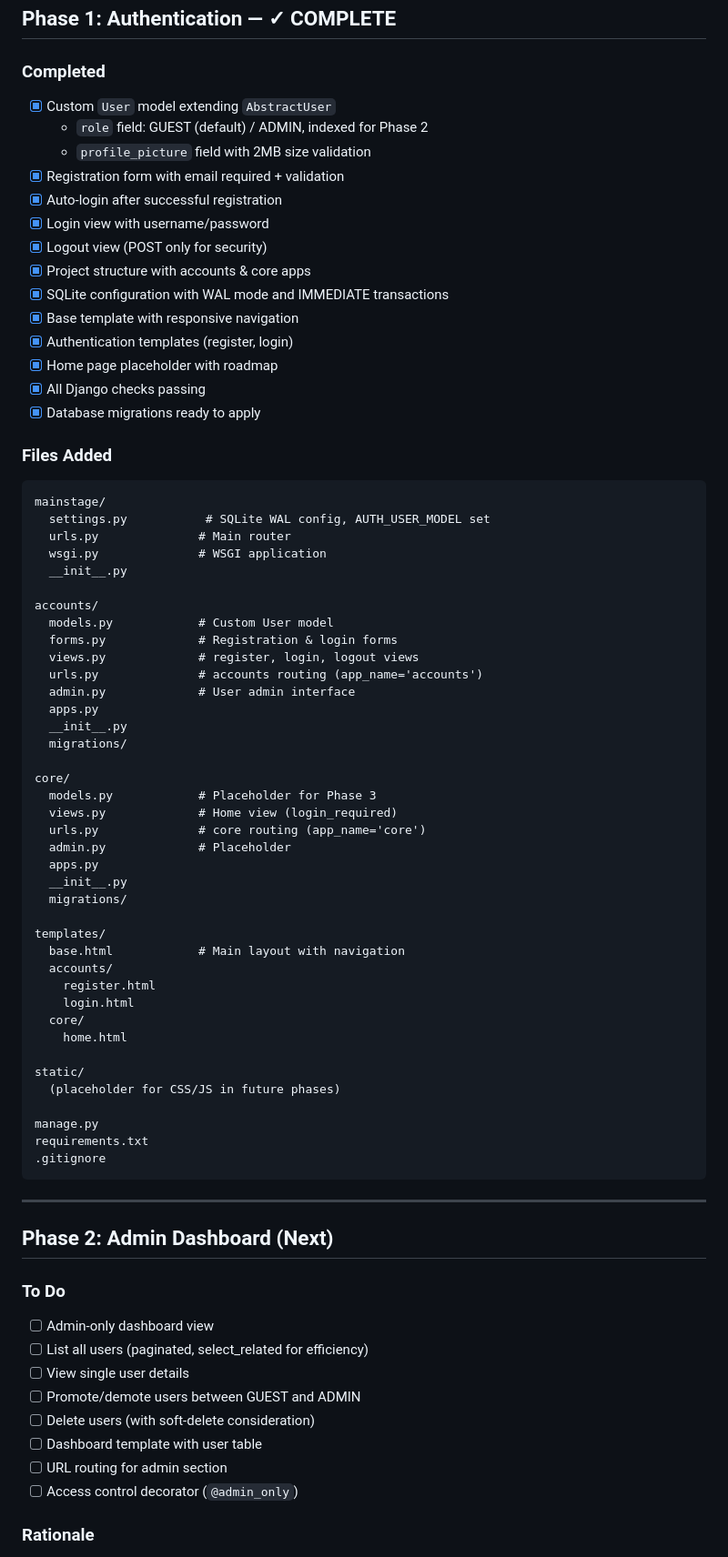
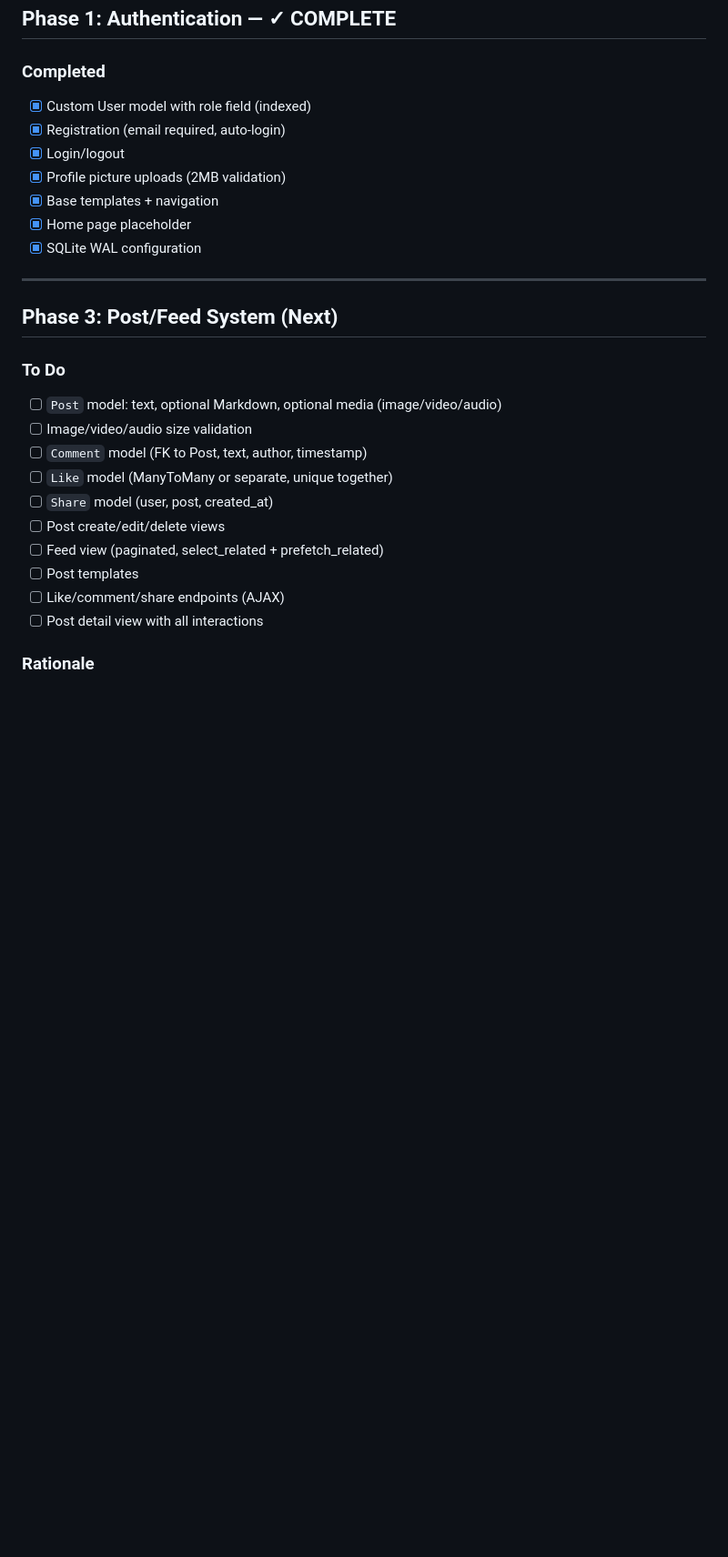
Before and after one commit to arkytessa-sys/TheRevilutionOfNotCoding, a Markdown page: PROJECT_STATUS.md, the part around one of its changes. Shown at 91% size. GitHub-like rendering; blank space fills up the shorter version.

````diff
--- a/PROJECT_STATUS.md
+++ b/PROJECT_STATUS.md
@@ -20,76 +79,28 @@ MainStage is a small-scale, educational social media platform inspired by Facebo
 ## Phase 1: Authentication — ✓ COMPLETE
 
 ### Completed
-- [x] Custom `User` model extending `AbstractUser`
-  - `role` field: GUEST (default) / ADMIN, indexed for Phase 2
-  - `profile_picture` field with 2MB size validation
-- [x] Registration form with email required + validation
-- [x] Auto-login after successful registration
-- [x] Login view with username/password
-- [x] Logout view (POST only for security)
-- [x] Project structure with accounts & core apps
-- [x] SQLite configuration with WAL mode and IMMEDIATE transactions
-- [x] Base template with responsive navigation
-- [x] Authentication templates (register, login)
-- [x] Home page placeholder with roadmap
-- [x] All Django checks passing
-- [x] Database migrations ready to apply
-
-### Files Added
-```
-mainstage/
-  settings.py           # SQLite WAL config, AUTH_USER_MODEL set
-  urls.py              # Main router
-  wsgi.py              # WSGI application
-  __init__.py
-
-accounts/
-  models.py            # Custom User model
-  forms.py             # Registration & login forms
-  views.py             # register, login, logout views
-  urls.py              # accounts routing (app_name='accounts')
-  admin.py             # User admin interface
-  apps.py
-  __init__.py
-  migrations/
-
-core/
-  models.py            # Placeholder for Phase 3
-  views.py             # Home view (login_required)
-  urls.py              # core routing (app_name='core')
-  admin.py             # Placeholder
-  apps.py
-  __init__.py
-  migrations/
-
-templates/
-  base.html            # Main layout with navigation
-  accounts/
-    register.html
-    login.html
-  core/
-    home.html
-
-static/
-  (placeholder for CSS/JS in future phases)
-
-manage.py
-requirements.txt
-.gitignore
-```
+- [x] Custom User model with role field (indexed)
+- [x] Registration (email required, auto-login)
+- [x] Login/logout
+- [x] Profile picture uploads (2MB validation)
+- [x] Base templates + navigation
+- [x] Home page placeholder
+- [x] SQLite WAL configuration
 
 ---
 
-## Phase 2: Admin Dashboard (Next)
+## Phase 3: Post/Feed System (Next)
 
 ### To Do
-- [ ] Admin-only dashboard view
-- [ ] List all users (paginated, select_related for efficiency)
-- [ ] View single user details
-- [ ] Promote/demote users between GUEST and ADMIN
-- [ ] Delete users (with soft-delete consideration)
-- [ ] Dashboard template with user table
-- [ ] URL routing for admin section
-- [ ] Access control decorator (`@admin_only`)
+- [ ] `Post` model: text, optional Markdown, optional media (image/video/audio)
+- [ ] Image/video/audio size validation
+- [ ] `Comment` model (FK to Post, text, author, timestamp)
+- [ ] `Like` model (ManyToMany or separate, unique together)
+- [ ] `Share` model (user, post, created_at)
+- [ ] Post create/edit/delete views
+- [ ] Feed view (paginated, select_related + prefetch_related)
+- [ ] Post templates
+- [ ] Like/comment/share endpoints (AJAX)
+- [ ] Post detail view with all interactions
 
 ### Rationale
````
Also changed, not shown: other parts of PROJECT_STATUS.md (+93 -39 lines).
